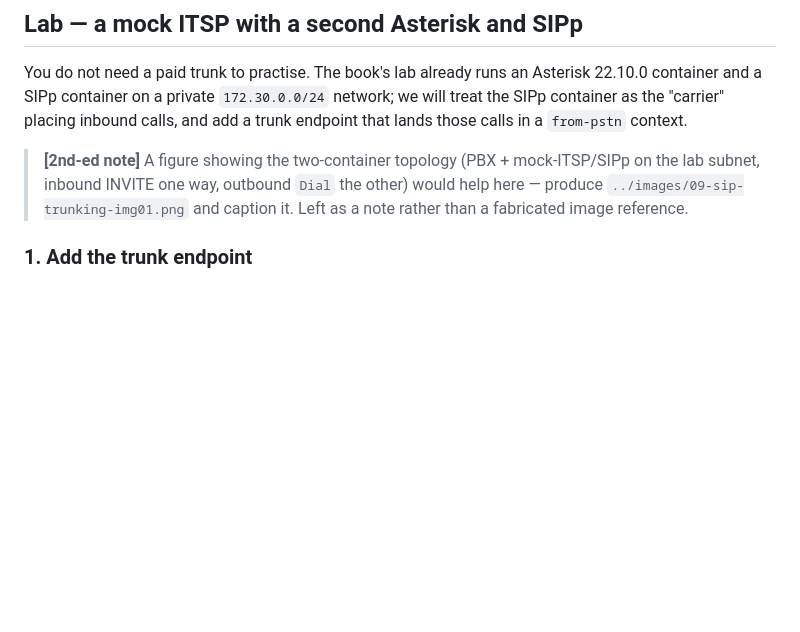
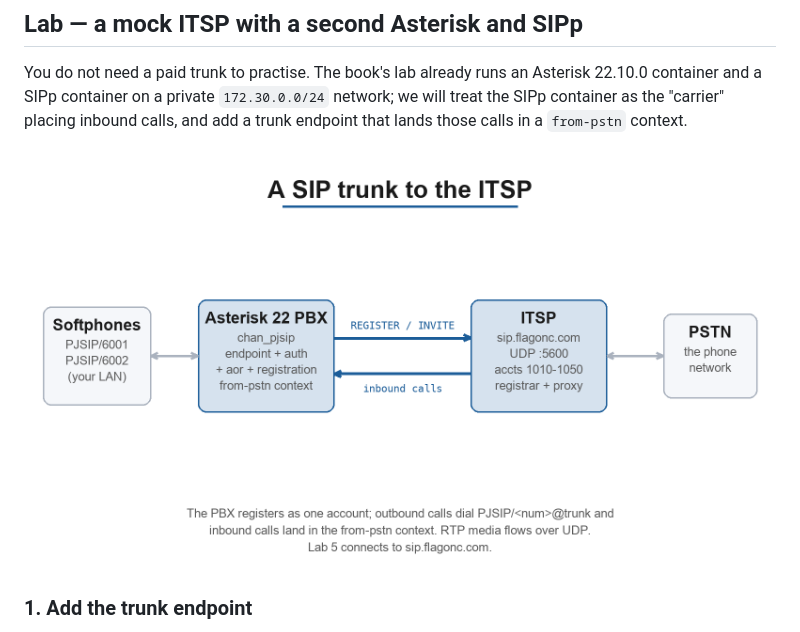
Before and after one commit to flaviogoncalves/asterisk-guide, a Markdown page: src/chapters/09-sip-trunking.md, the part around the change. GitHub-like rendering; pictures changed too: src/images/09-sip-trunking-fig01.png (added); blank space fills up the shorter version.

```diff
--- a/src/chapters/09-sip-trunking.md
+++ b/src/chapters/09-sip-trunking.md
@@ -595,10 +595,7 @@ You do not need a paid trunk to practise. The book's lab already runs an Asteris
 will treat the SIPp container as the "carrier" placing inbound calls, and add a
 trunk endpoint that lands those calls in a `from-pstn` context.
 
-> **[2nd-ed note]** A figure showing the two-container topology (PBX +
-> mock-ITSP/SIPp on the lab subnet, inbound INVITE one way, outbound `Dial` the
-> other) would help here — produce `../images/09-sip-trunking-img01.png` and
-> caption it. Left as a note rather than a fabricated image reference.
+![A SIP trunk between the Asterisk PBX and the ITSP: the PBX registers as one account, outbound calls dial `PJSIP/<num>@trunk`, and inbound calls land in the `from-pstn` context.](../images/09-sip-trunking-fig01.png)
 
 ### 1. Add the trunk endpoint
 
```
Also changed, not shown: slides/09-sip-trunking.md (+10 -0 lines), 1 other file.
